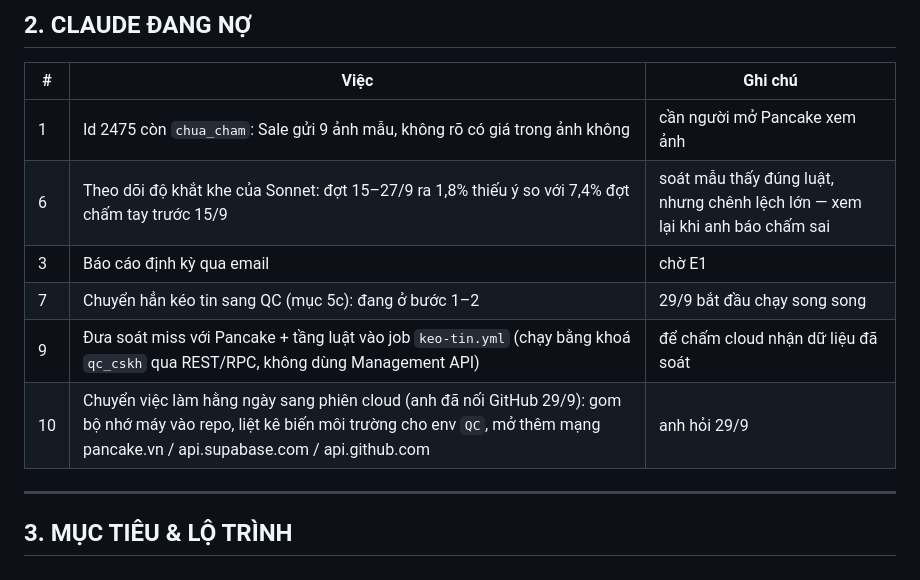
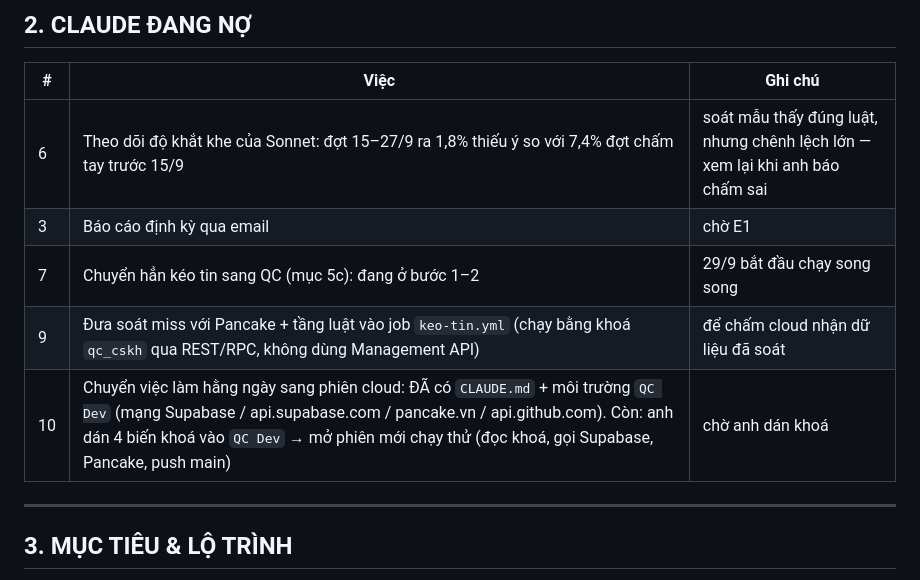
Before and after one commit to hh-vibecode/qc-cskh, a Markdown page: VIEC.md, the part around the change. Rendered like a GitHub page.

Commit message:
Sổ việc: xong #2475, cập nhật việc chuyển sang cloud
Co-Authored-By: Claude Opus 5.5 <noreply@anthropic.com>

```diff
--- a/VIEC.md
+++ b/VIEC.md
@@ -31,12 +31,11 @@
 
 | # | Việc | Ghi chú |
 |---|---|---|
-| 1 | Id 2475 còn `chua_cham`: Sale gửi 9 ảnh mẫu, không rõ có giá trong ảnh không | cần người mở Pancake xem ảnh |
 | 6 | Theo dõi độ khắt khe của Sonnet: đợt 15–27/9 ra 1,8% thiếu ý so với 7,4% đợt chấm tay trước 15/9 | soát mẫu thấy đúng luật, nhưng chênh lệch lớn — xem lại khi anh báo chấm sai |
 | 3 | Báo cáo định kỳ qua email | chờ E1 |
 | 7 | Chuyển hẳn kéo tin sang QC (mục 5c): đang ở bước 1–2 | 29/9 bắt đầu chạy song song |
 | 9 | Đưa soát miss với Pancake + tầng luật vào job `keo-tin.yml` (chạy bằng khoá `qc_cskh` qua REST/RPC, không dùng Management API) | để chấm cloud nhận dữ liệu đã soát |
-| 10 | Chuyển việc làm hằng ngày sang phiên cloud (anh đã nối GitHub 29/9): gom bộ nhớ máy vào repo, liệt kê biến môi trường cho env `QC`, mở thêm mạng pancake.vn / api.supabase.com / api.github.com | anh hỏi 29/9 |
+| 10 | Chuyển việc làm hằng ngày sang phiên cloud: ĐÃ có `CLAUDE.md` + môi trường `QC Dev` (mạng Supabase / api.supabase.com / pancake.vn / api.github.com). Còn: anh dán 4 biến khoá vào `QC Dev` → mở phiên mới chạy thử (đọc khoá, gọi Supabase, Pancake, push main) | chờ anh dán khoá |
 
 ---
 
```
